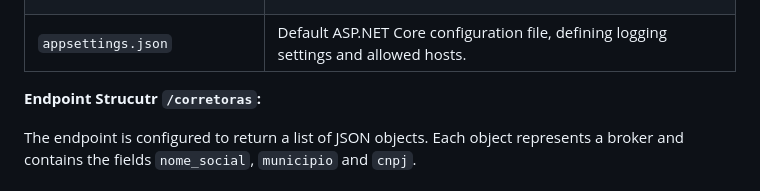
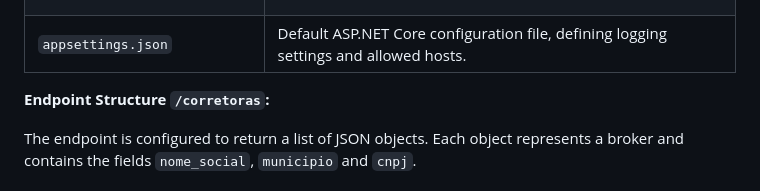
Before and after one commit to Victor-Jorge/BrokerCatalog.net, a Markdown page: README.md, the part around the change printed below. Rendered like a GitHub page.

Commit message:
Fix typo in endpoint structure section of README

```diff
--- a/README.md
+++ b/README.md
@@ -52,7 +54,7 @@ The project is structured in two main parts: the *Backend* in C# (.NET) and the
 | `BrokerCatalogDotNet.csproj` | Defines the project as an ASP.NET Core web application, using the *target framework* `net9.0`. |
 | `Program.cs` |**Application entry point.** Configures the ASP.NET Core HTTP pipeline. It is responsible for: <ul><li>Configuring the web server. </li><li>Defining the `/brokers` endpoint that returns broker data in JSON format. </li></ul> |
 | `appsettings.json` | Default ASP.NET Core configuration file, defining logging settings and allowed hosts. |
-**Endpoint Strucutr `/corretoras`:**
+**Endpoint Structure `/corretoras`:**
 
 The endpoint is configured to return a list of JSON objects. Each object represents a broker and contains the fields `nome_social`, `municipio` and `cnpj`.
 
```
Also changed, not shown: other parts of README.md (+2 -0 lines).
